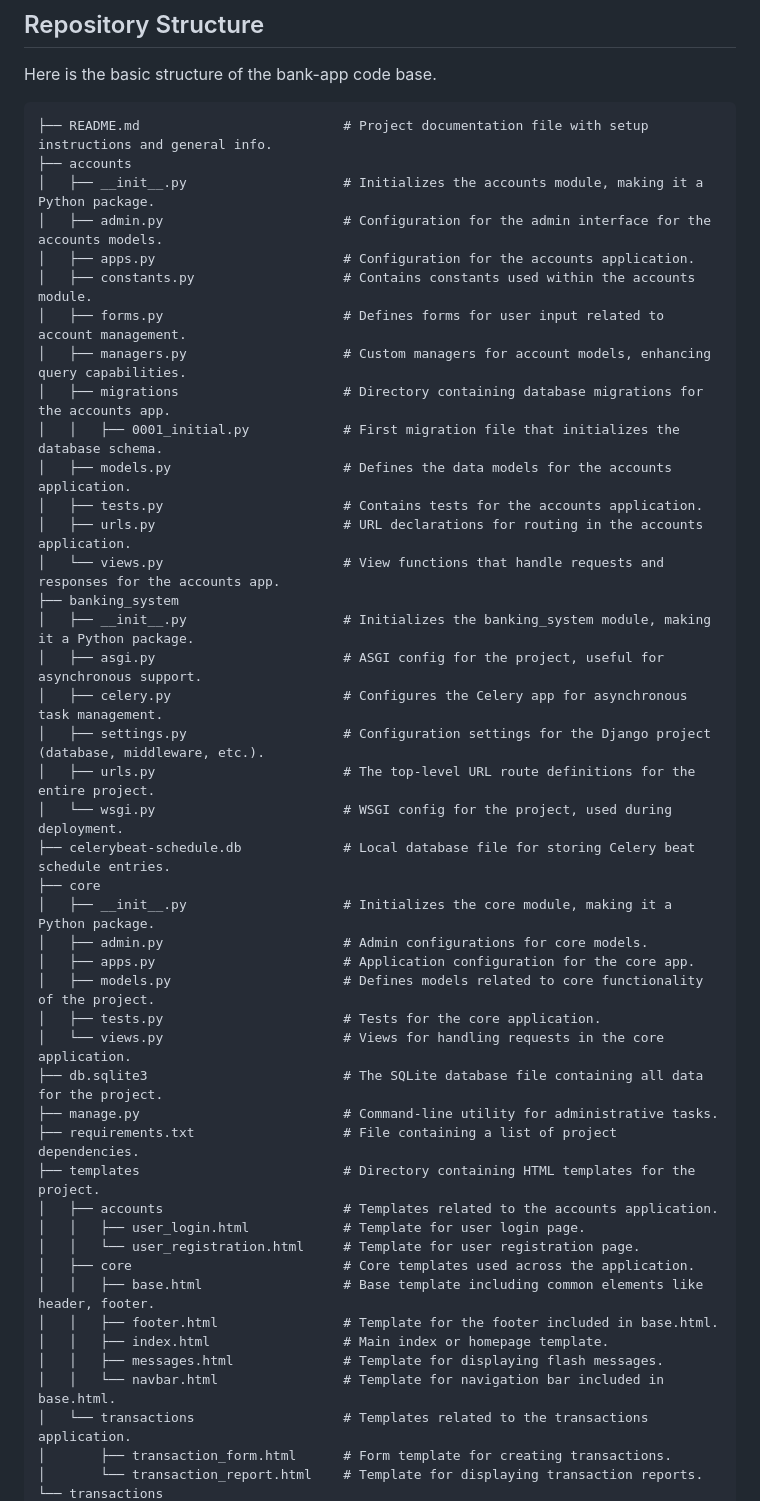
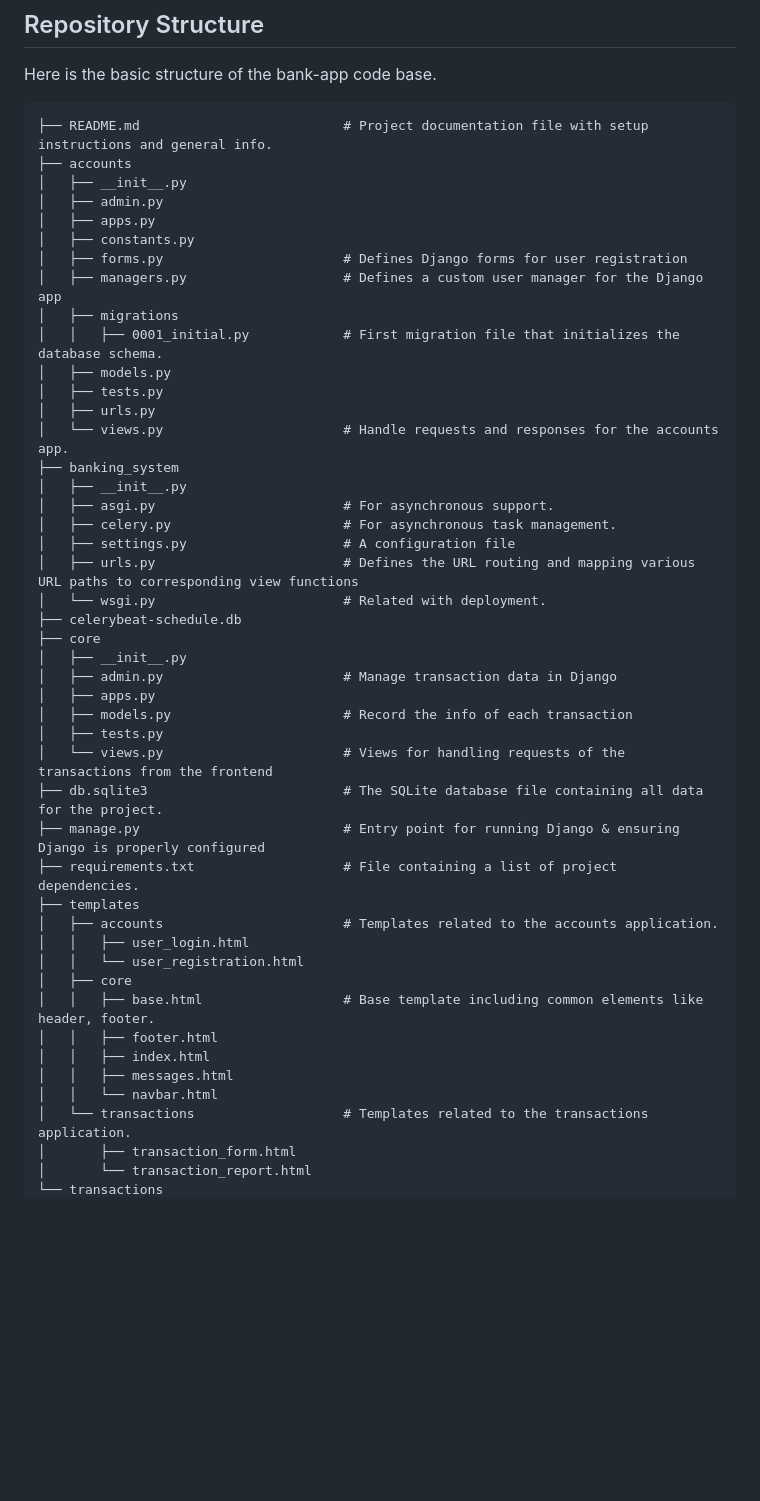
Before and after one commit to Emmeline1101/online-banking-app, a Markdown page: CONTRIBUTING.md, the part around the change printed below. Drawn GitHub-style; blank space fills up the shorter version.

````diff
--- a/CONTRIBUTING.md
+++ b/CONTRIBUTING.md
@@ -9,47 +9,47 @@ Here is the basic structure of the bank-app code base.
 ```graphql
 ├── README.md                          # Project documentation file with setup instructions and general info.
 ├── accounts
-│   ├── __init__.py                    # Initializes the accounts module, making it a Python package.
-│   ├── admin.py                       # Configuration for the admin interface for the accounts models.
-│   ├── apps.py                        # Configuration for the accounts application.
-│   ├── constants.py                   # Contains constants used within the accounts module.
-│   ├── forms.py                       # Defines forms for user input related to account management.
-│   ├── managers.py                    # Custom managers for account models, enhancing query capabilities.
-│   ├── migrations                     # Directory containing database migrations for the accounts app.
+│   ├── __init__.py
+│   ├── admin.py
+│   ├── apps.py
+│   ├── constants.py
+│   ├── forms.py                       # Defines Django forms for user registration
+│   ├── managers.py                    # Defines a custom user manager for the Django app
+│   ├── migrations
 │   │   ├── 0001_initial.py            # First migration file that initializes the database schema.
-│   ├── models.py                      # Defines the data models for the accounts application.
-│   ├── tests.py                       # Contains tests for the accounts application.
-│   ├── urls.py                        # URL declarations for routing in the accounts application.
-│   └── views.py                       # View functions that handle requests and responses for the accounts app.
+│   ├── models.py
+│   ├── tests.py
+│   ├── urls.py
+│   └── views.py                       # Handle requests and responses for the accounts app.
 ├── banking_system
-│   ├── __init__.py                    # Initializes the banking_system module, making it a Python package.
-│   ├── asgi.py                        # ASGI config for the project, useful for asynchronous support.
-│   ├── celery.py                      # Configures the Celery app for asynchronous task management.
-│   ├── settings.py                    # Configuration settings for the Django project (database, middleware, etc.).
-│   ├── urls.py                        # The top-level URL route definitions for the entire project.
-│   └── wsgi.py                        # WSGI config for the project, used during deployment.
-├── celerybeat-schedule.db             # Local database file for storing Celery beat schedule entries.
+│   ├── __init__.py
+│   ├── asgi.py                        # For asynchronous support.
+│   ├── celery.py                      # For asynchronous task management.
+│   ├── settings.py                    # A configuration file
+│   ├── urls.py                        # Defines the URL routing and mapping various URL paths to corresponding view functions
+│   └── wsgi.py                        # Related with deployment.
+├── celerybeat-schedule.db
 ├── core
-│   ├── __init__.py                    # Initializes the core module, making it a Python package.
-│   ├── admin.py                       # Admin configurations for core models.
-│   ├── apps.py                        # Application configuration for the core app.
-│   ├── models.py                      # Defines models related to core functionality of the project.
-│   ├── tests.py                       # Tests for the core application.
-│   └── views.py                       # Views for handling requests in the core application.
+│   ├── __init__.py
+│   ├── admin.py                       # Manage transaction data in Django
+│   ├── apps.py
+│   ├── models.py                      # Record the info of each transaction
+│   ├── tests.py
+│   └── views.py                       # Views for handling requests of the transactions from the frontend
 ├── db.sqlite3                         # The SQLite database file containing all data for the project.
-├── manage.py                          # Command-line utility for administrative tasks.
+├── manage.py                          # Entry point for running Django & ensuring Django is properly configured
 ├── requirements.txt                   # File containing a list of project dependencies.
-├── templates                          # Directory containing HTML templates for the project.
+├── templates
 │   ├── accounts                       # Templates related to the accounts application.
-│   │   ├── user_login.html            # Template for user login page.
-│   │   └── user_registration.html     # Template for user registration page.
-│   ├── core                           # Core templates used across the application.
+│   │   ├── user_login.html
+│   │   └── user_registration.html
+│   ├── core
 │   │   ├── base.html                  # Base template including common elements like header, footer.
-│   │   ├── footer.html                # Template for the footer included in base.html.
-│   │   ├── index.html                 # Main index or homepage template.
-│   │   ├── messages.html              # Template for displaying flash messages.
-│   │   └── navbar.html                # Template for navigation bar included in base.html.
+│   │   ├── footer.html
+│   │   ├── index.html
+│   │   ├── messages.html
+│   │   └── navbar.html
 │   └── transactions                   # Templates related to the transactions application.
-│       ├── transaction_form.html      # Form template for creating transactions.
-│       └── transaction_report.html    # Template for displaying transaction reports.
+│       ├── transaction_form.html
+│       └── transaction_report.html
 └── transactions
````
Also changed, not shown: other parts of CONTRIBUTING.md (+12 -12 lines).
